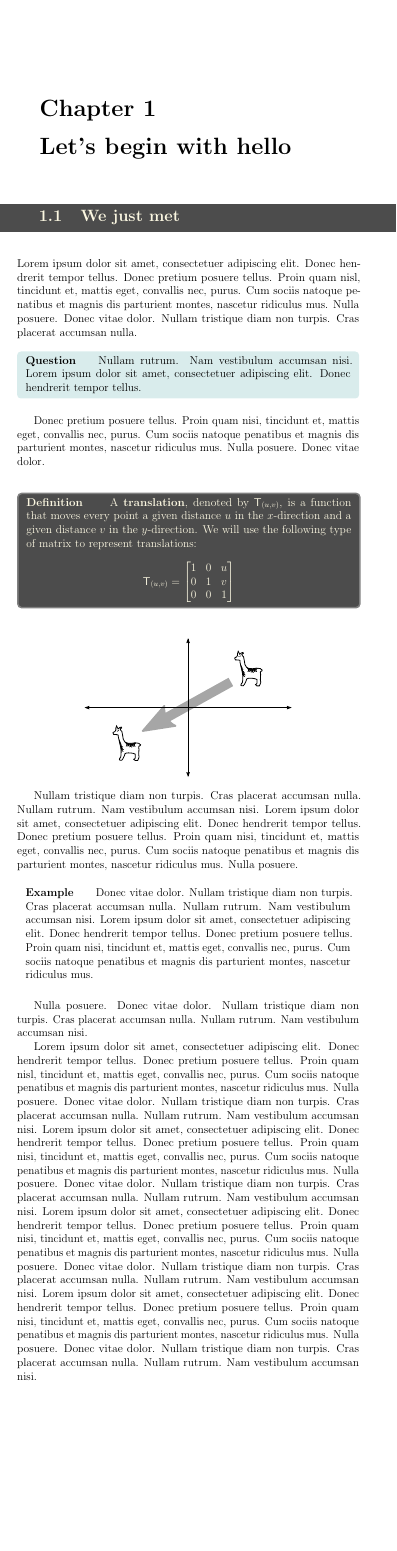
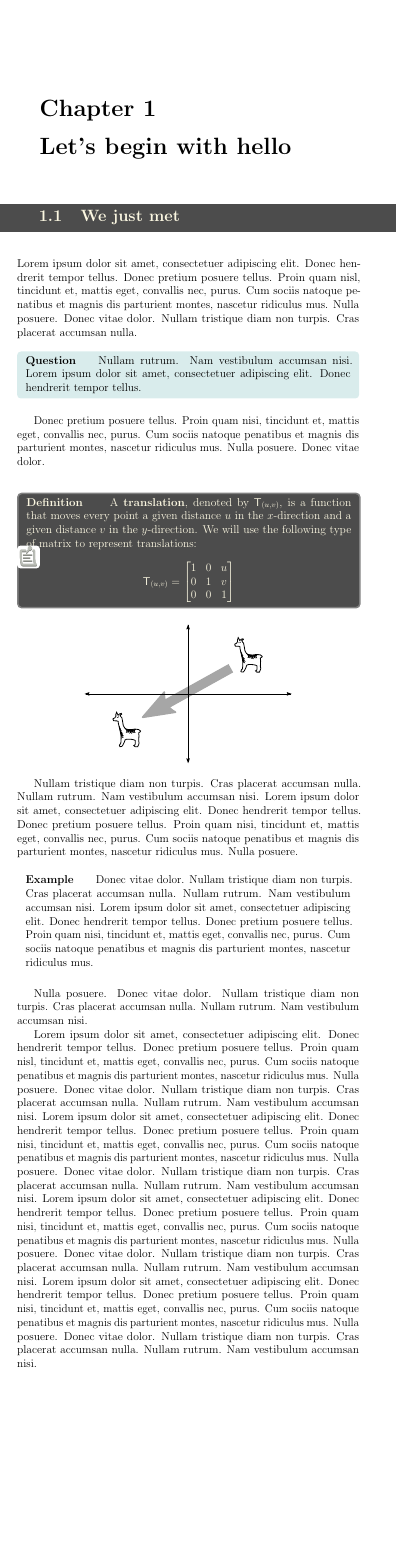
Before and after one commit to kisonecat/ximera-ios, a LaTeX document (converter/sample.tex, which reads converter/ximera.sty): page 1 of 4. Compiled offline with pdfLaTeX.

Commit message:
added utility to extract interactive elements into pdf annotations

```diff
--- a/converter/sample.tex
+++ b/converter/sample.tex
@@ -12,12 +12,13 @@
 \newcommand{\mat}{\mathsf}
 \renewcommand{\vec}{\mathbf}
 
-\newenvironment{interactive}[1]{}{}
+\makeatletter
+
+\makeatother
 
 \begin{document}
 
 \chapter{Let's begin with hello}
-
 
 \section{We just met}
 
--- a/converter/ximera.sty
+++ b/converter/ximera.sty
@@ -1,20 +1,7 @@
 \NeedsTeXFormat{LaTeX2e}% LaTeX 2.09 can't be used (nor non-LaTeX)
 [1994/12/01]% LaTeX date must be December 1994 or later
-\ProvidesPackage{ximera}[2012/01/25 v0.7]
+\ProvidesPackage{ximera}[2012/01/30 v0.75]
 \ProcessOptions\relax
-
-%%%%%%%%%%%%%%%%%%%%%%%%%%%%%%%%%%%%%%%%%%%%%%%%%%%%%%%%%%%%%%%%
-% in htlatex, interactive should add a script environment
-
-%\@ifpackageloaded{tex4ht}{%
-%  \newcommand{\interactive}[2][]{\HCode{<script type="text/javascript"
-%      src="}#1\HCode{">}\HCode{</script>}}
-%}{
-%  \newcommand{\interactive}[2][]{#2}
-%}
-
-%\makeatother
-
 
 \RequirePackage{environ}
 %\RequirePackage{xkeyval}
@@ -27,10 +14,39 @@
 %\RequirePackage{nopageno}
 \RequirePackage{microtype}
 
-
-
 \RequirePackage[paperwidth=5.8in,left=0.25in,right=.55in,top=.5in,bottom=10in]{geometry}
 
+\RequirePackage{hyperref} % necessary for pdf annotations
+
+\newsavebox{\interactivebox}
+\newlength{\interactiveheight}
+\newlength{\interactivedepth}
+\newlength{\interactivewidth}
+
+% this interactive environment will typeset its contents, but also emit the pdf annotation which extract.rb will grab
+\newenvironment{interactive}[1]{
+\newcommand\colboxcolor{#1}%
+\pdfstringdef\x{#1}%
+\begin{lrbox}{\interactivebox}%
+\begin{minipage}{\dimexpr\columnwidth-2\fboxsep\relax}%
+}{%
+\end{minipage}\end{lrbox}%
+\begin{center}%
+\settoheight{\interactiveheight}{\usebox{\interactivebox}}%
+\settodepth{\interactivedepth}{\usebox{\interactivebox}}%
+\settowidth{\interactivewidth}{\usebox{\interactivebox}}%
+\pdfannot%
+  width \interactivewidth%
+  height \interactiveheight%
+  depth \interactivedepth%
+  {
+    /Subtype /Text
+    /T (\x)
+    /Contents (\x)
+  }%
+  \usebox{\interactivebox}
+\end{center}%
+}
 
 
 \RequirePackage{everyshi}
```
Also changed, not shown: converter/sample.tex (7 more changed lines), converter/ximera.sty (5 more changed lines), 1 other file.
